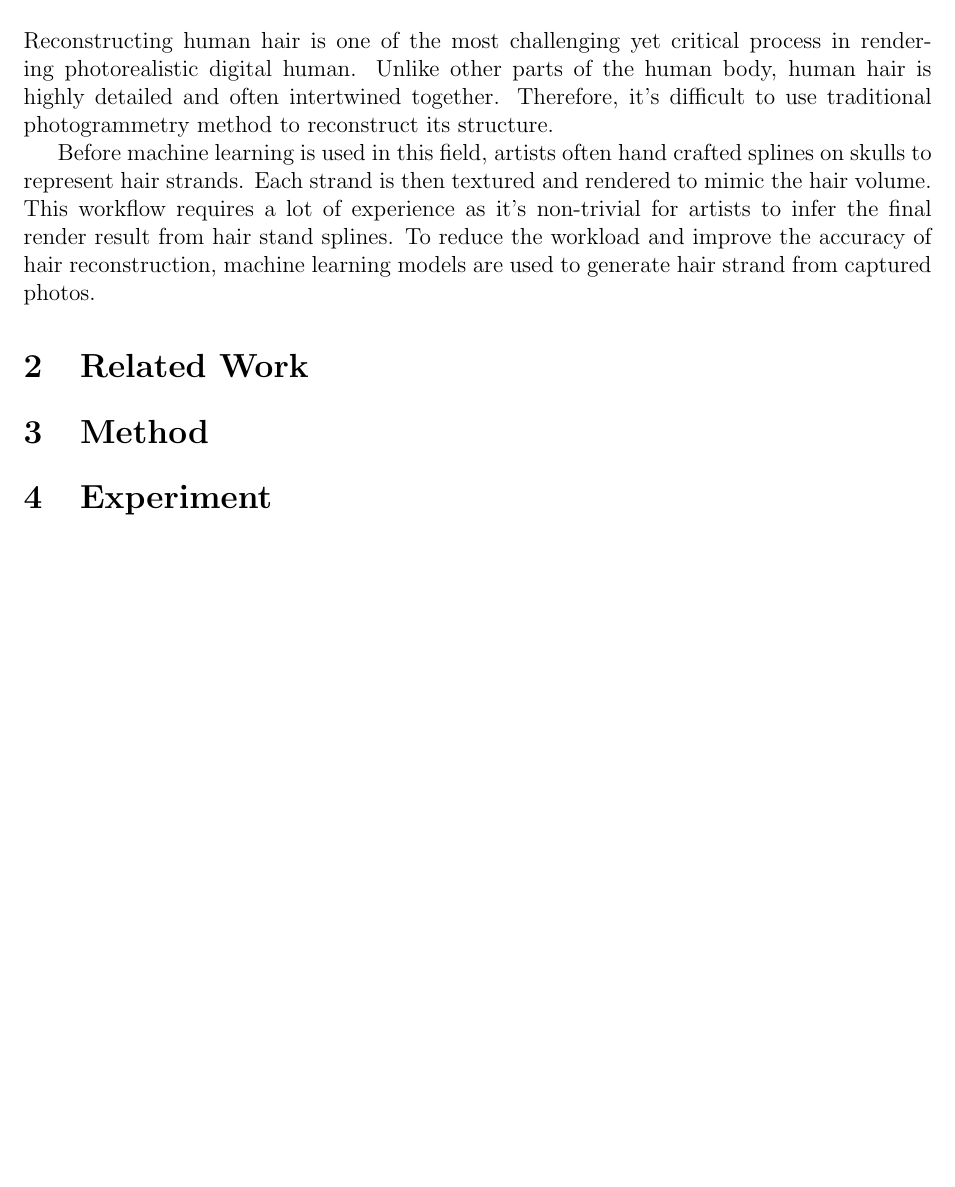
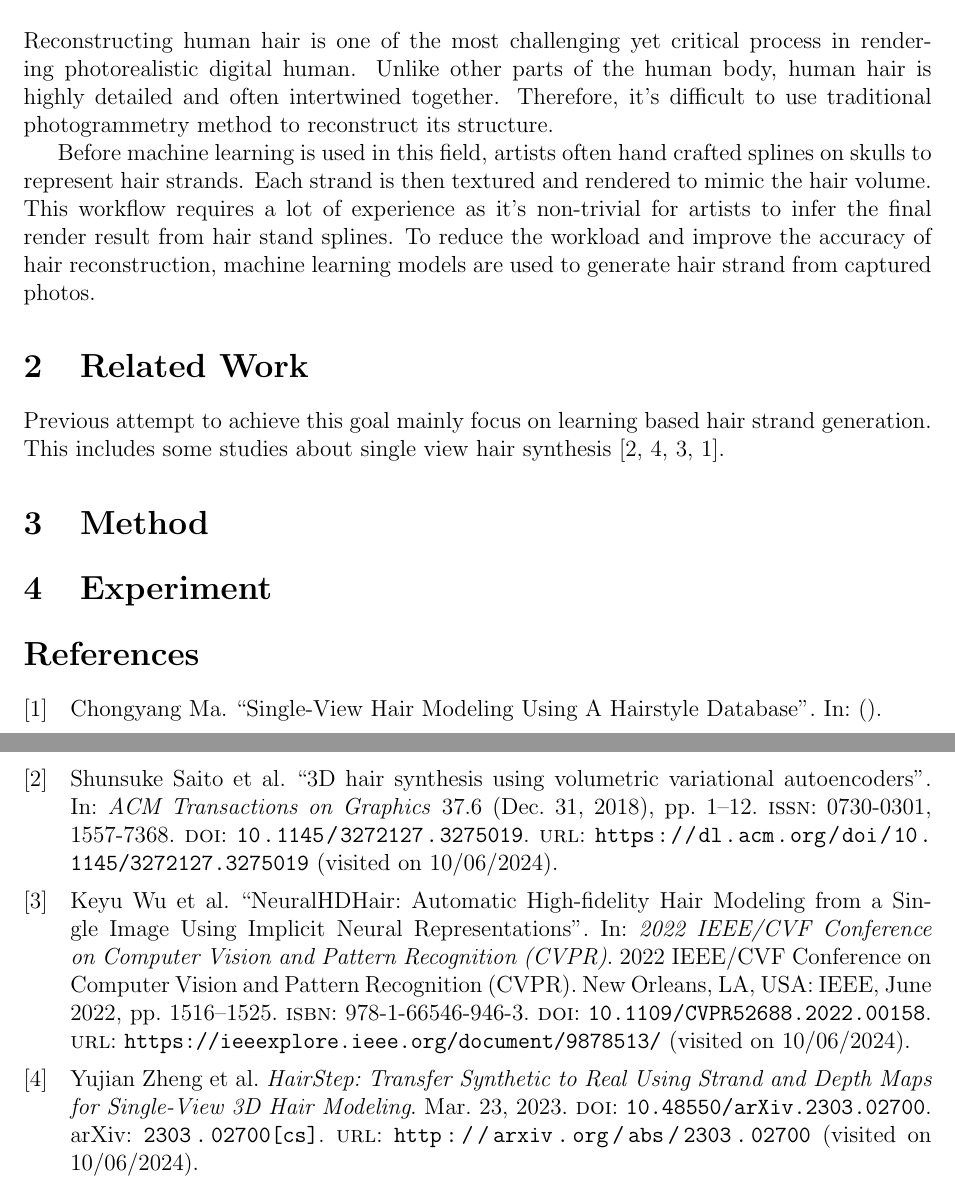
Before and after one commit to fangjunzhou/neural-orientation-field, a LaTeX document (project-proposal/main.tex): part of the page before the commit and two parts of pages 1 and 2 of 2 after it, the two joined at a grey line, cut so that both start at the same text, the shorter picture padded with empty space. Compiled offline with pdfLaTeX.

Commit message:
Added related work
Added single-view hair reconstruction related work.

```diff
--- a/project-proposal/main.tex
+++ b/project-proposal/main.tex
@@ -2,6 +2,9 @@
 
 \usepackage{fullpage}
 \usepackage{datetime}
+
+\usepackage{biblatex}
+\addbibresource{./references.bib}
 
 \title{
   Learning Neural Orientation Field for Volumetric Hair Reconstruction \\
@@ -28,9 +31,13 @@
 
   \section{Related Work}
 
+  Previous attempt to achieve this goal mainly focus on learning based hair strand generation. This includes some studies about single view hair synthesis \cite{saito_3d_2018, zheng_hairstep_2023, wu_neuralhdhair_2022, ma_single-view_nodate}.
+
   \section{Method}
 
   \section{Experiment}
   % Intended experiment
 
+  \printbibliography
+
 \end{document}
```
Also changed, not shown: project-proposal/main.bbl (added), project-proposal/main.pdf, 5 other files.
